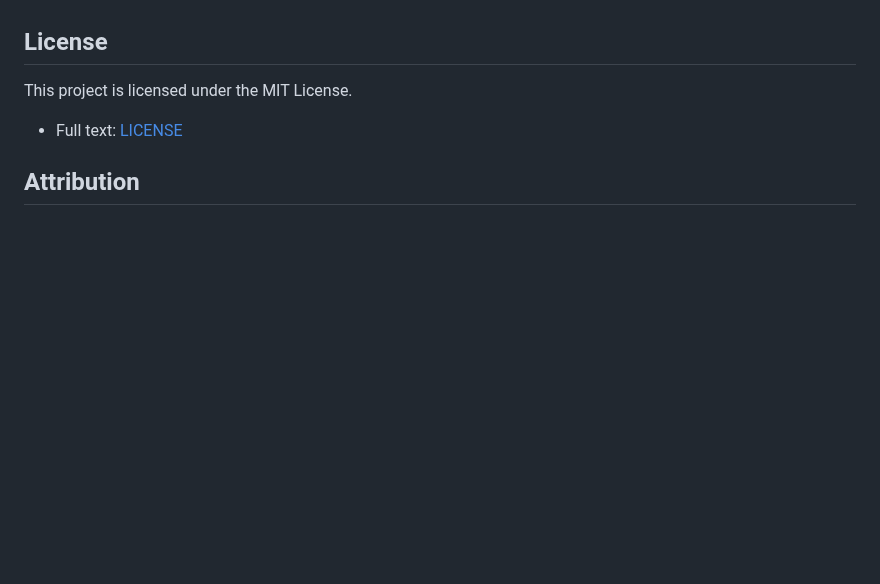
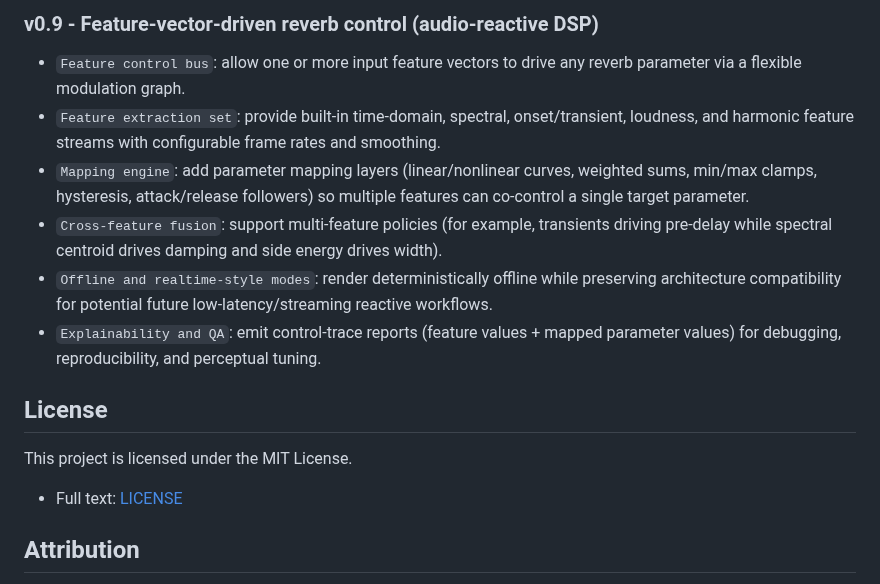
Before and after one commit to TheColby/verbx, a Markdown page: README.md, the part around one of its changes. Rendered like a GitHub page; blank space fills up the shorter version.

```diff
--- a/README.md
+++ b/README.md
@@ -1124,3 +1159,11 @@ pytest
+### v0.9 - Feature-vector-driven reverb control (audio-reactive DSP)
+
+- `Feature control bus`: allow one or more input feature vectors to drive any reverb parameter via a flexible modulation graph.
+- `Feature extraction set`: provide built-in time-domain, spectral, onset/transient, loudness, and harmonic feature streams with configurable frame rates and smoothing.
+- `Mapping engine`: add parameter mapping layers (linear/nonlinear curves, weighted sums, min/max clamps, hysteresis, attack/release followers) so multiple features can co-control a single target parameter.
+- `Cross-feature fusion`: support multi-feature policies (for example, transients driving pre-delay while spectral centroid drives damping and side energy drives width).
+- `Offline and realtime-style modes`: render deterministically offline while preserving architecture compatibility for potential future low-latency/streaming reactive workflows.
+- `Explainability and QA`: emit control-trace reports (feature values + mapped parameter values) for debugging, reproducibility, and perceptual tuning.
 
 ## License
 
```
Also changed, not shown: other parts of README.md (+36 -1 lines).
